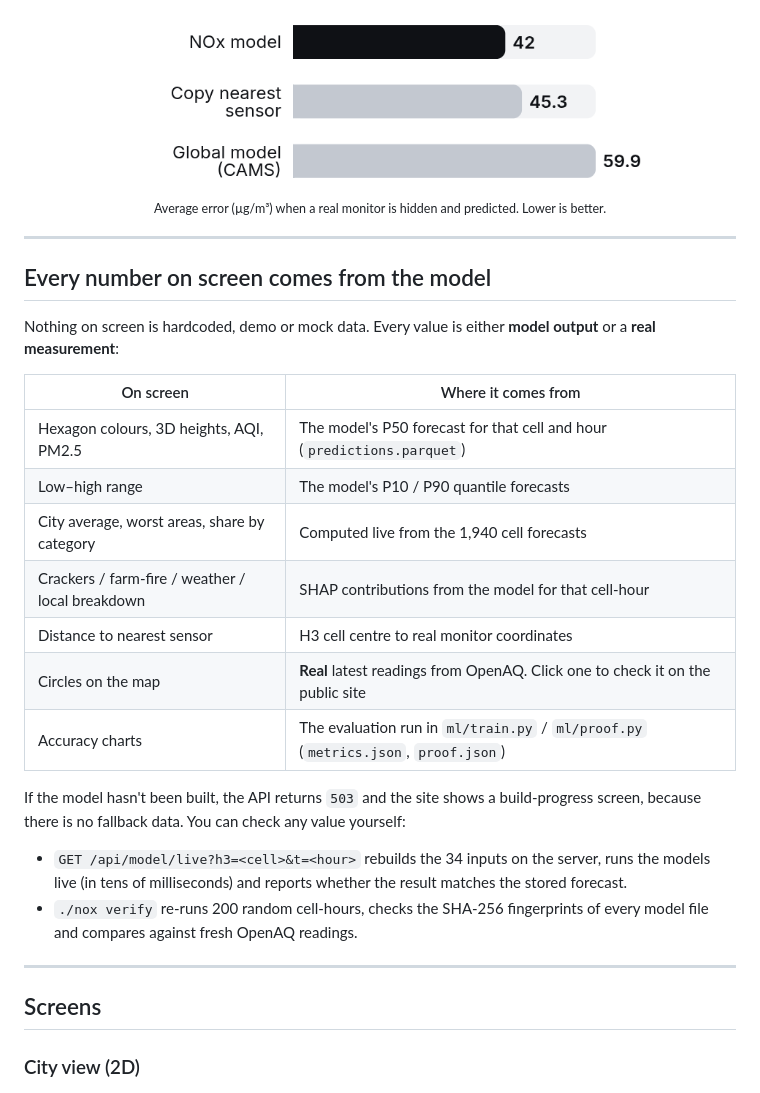
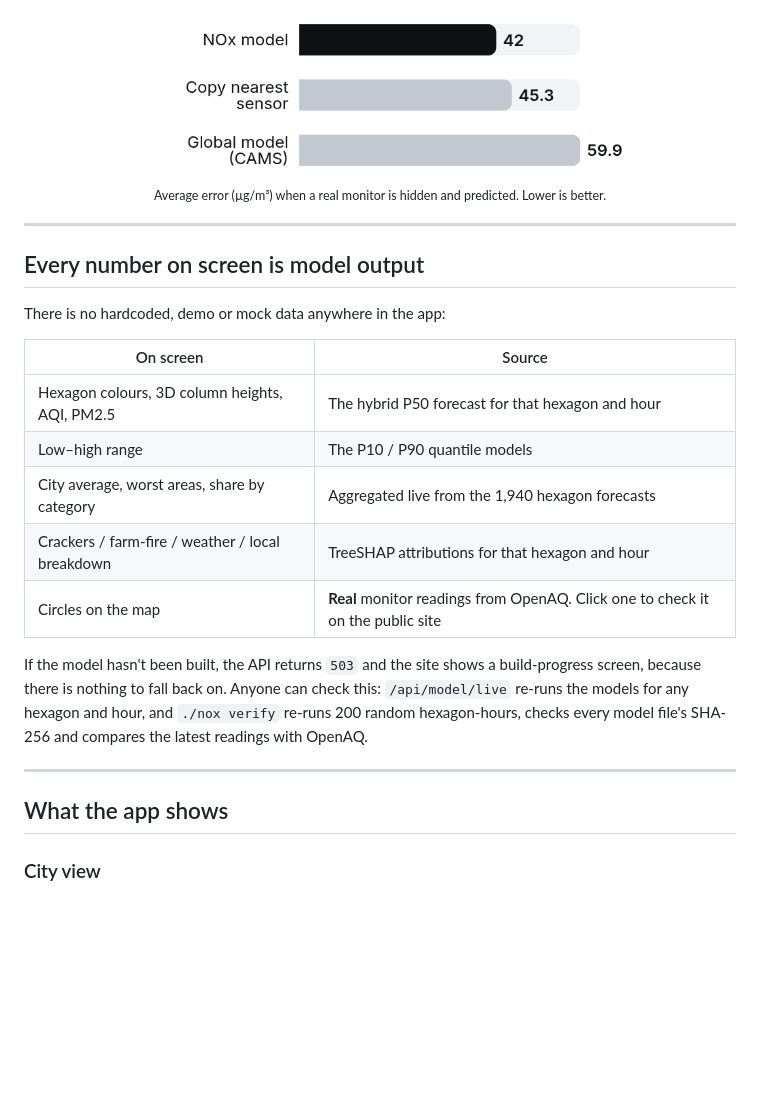
Before and after one commit to savenXD/Crimson-Ture, a Markdown page: README.md, the part around one of its changes. Rendered like a GitHub page; blank space fills up the shorter version.

```diff
--- a/README.md
+++ b/README.md
@@ -48,30 +89,25 @@ We tested the "copy the nearest monitor" approach directly: each real monitor wa
 
-<p align="center"><img src="docs/img/vs-baselines.png" width="560" alt="Average error when a hidden monitor is predicted. Lower is better." /><br/><sub>Average error (µg/m³) when a real monitor is hidden and predicted. Lower is better.</sub></p>
+<p align="center"><img src="docs/img/vs-baselines.png" width="520" alt="Error when a hidden monitor is predicted" /><br/><sub>Average error (µg/m³) when a real monitor is hidden and predicted. Lower is better.</sub></p>
 
 ---
 
-## Every number on screen comes from the model
+## Every number on screen is model output
 
-Nothing on screen is hardcoded, demo or mock data. Every value is either **model output** or a **real measurement**:
+There is no hardcoded, demo or mock data anywhere in the app:
 
-| On screen | Where it comes from |
+| On screen | Source |
 |---|---|
-| Hexagon colours, 3D heights, AQI, PM2.5 | The model's P50 forecast for that cell and hour (`predictions.parquet`) |
-| Low–high range | The model's P10 / P90 quantile forecasts |
-| City average, worst areas, share by category | Computed live from the 1,940 cell forecasts |
-| Crackers / farm-fire / weather / local breakdown | SHAP contributions from the model for that cell-hour |
-| Distance to nearest sensor | H3 cell centre to real monitor coordinates |
-| Circles on the map | **Real** latest readings from OpenAQ. Click one to check it on the public site |
-| Accuracy charts | The evaluation run in `ml/train.py` / `ml/proof.py` (`metrics.json`, `proof.json`) |
+| Hexagon colours, 3D column heights, AQI, PM2.5 | The hybrid P50 forecast for that hexagon and hour |
+| Low–high range | The P10 / P90 quantile models |
+| City average, worst areas, share by category | Aggregated live from the 1,940 hexagon forecasts |
+| Crackers / farm-fire / weather / local breakdown | TreeSHAP attributions for that hexagon and hour |
+| Circles on the map | **Real** monitor readings from OpenAQ. Click one to check it on the public site |
 
-If the model hasn't been built, the API returns `503` and the site shows a build-progress screen, because there is no fallback data. You can check any value yourself:
-
-- `GET /api/model/live?h3=<cell>&t=<hour>` rebuilds the 34 inputs on the server, runs the models live (in tens of milliseconds) and reports whether the result matches the stored forecast.
-- `./nox verify` re-runs 200 random cell-hours, checks the SHA-256 fingerprints of every model file and compares against fresh OpenAQ readings.
+If the model hasn't been built, the API returns `503` and the site shows a build-progress screen, because there is nothing to fall back on. Anyone can check this: `/api/model/live` re-runs the models for any hexagon and hour, and `./nox verify` re-runs 200 random hexagon-hours, checks every model file's SHA-256 and compares the latest readings with OpenAQ.
 
 ---
 
-## Screens
+## What the app shows
 
-### City view (2D)
+### City view
 ![City view](docs/img/map.jpg)
```
Also changed, not shown: other parts of README.md (+79 -42 lines), docs/img/area-forecast.png (added), docs/img/area.jpg (deleted), docs/img/city-outlook.png (added), docs/img/drivers.png (added), docs/img/live-inference.png (added), docs/img/model-card.png (added), 6 other files.
